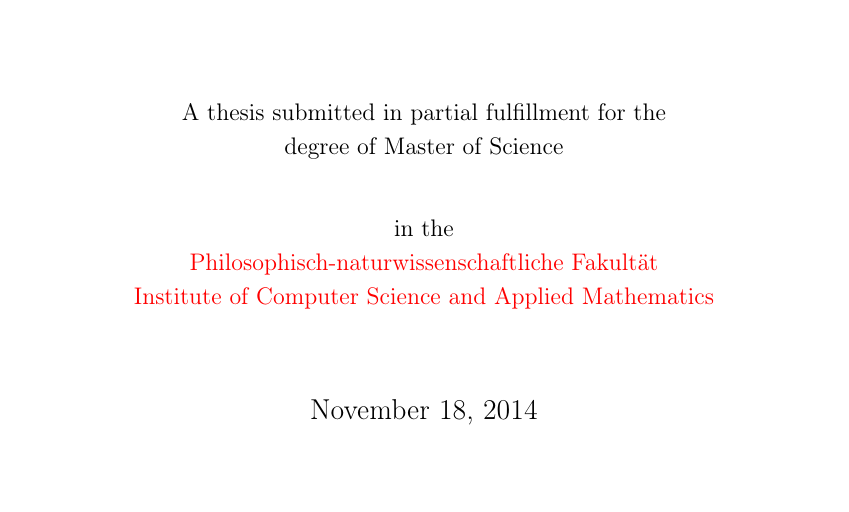
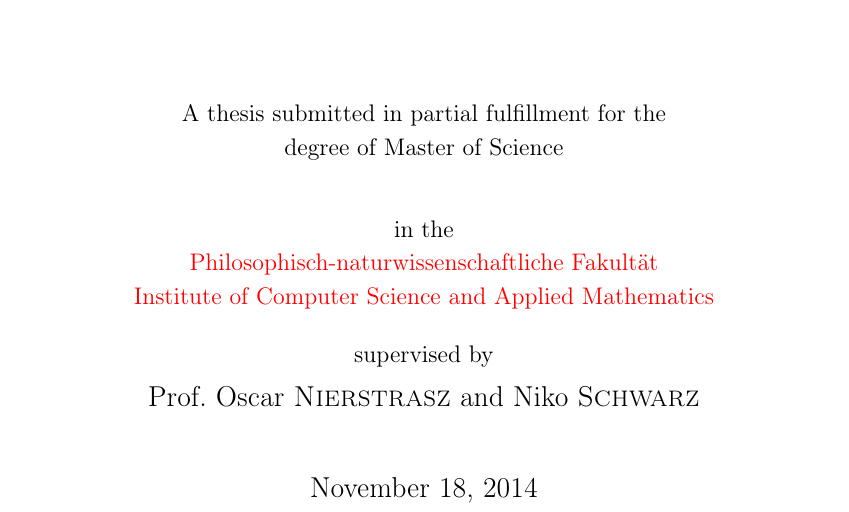
Before and after one commit to zombiecalypse/ParseTreeRegexTheMasterThesis, a LaTeX thesis (tdfa-regex.tex, which reads Thesis.cls): part of page 1 of 67, cut so that both start at the same text, the shorter picture padded with empty space. Compiled offline with pdfLaTeX.

Commit message:
Style updates

```diff
--- a/Thesis.cls
+++ b/Thesis.cls
@@ -183,7 +183,7 @@
 
 \thesistitle{Efficient regular expressions that produce parse trees} % Your thesis title - this is used in the title and abstract
 %-------------------------------------------------
-\supervisor{Prof. Oscar \textsc{Nierstrasz}} % You supervisor's name - this is used in the title page
+\supervisor{Prof. Oscar \textsc{Nierstrasz} and Niko \textsc{Schwarz}} % You supervisor's name - this is used in the title page
 %-------------------------------------------------
 \examiner{} % Your examiner's name - this is not currently used anywhere in the template, cite it with \examname if you want it
 %-------------------------------------------------
@@ -263,6 +263,8 @@
       {\large \facname \par}
       {\large \deptname \par}
       \bigskip
+      {\large supervised by \par}
+      {\Large \supname \par}
       \bigskip
       \bigskip
       {\Large \@date \par}
--- a/tdfa-regex.tex
+++ b/tdfa-regex.tex
@@ -1,4 +1,4 @@
-\documentclass[11pt]{Thesis}
+\documentclass[11pt,a4paper,twoside,openright]{Thesis}
 \usepackage[T1]{fontenc}
 \usepackage[utf8]{inputenc}
 \usepackage[english]{babel}
```
